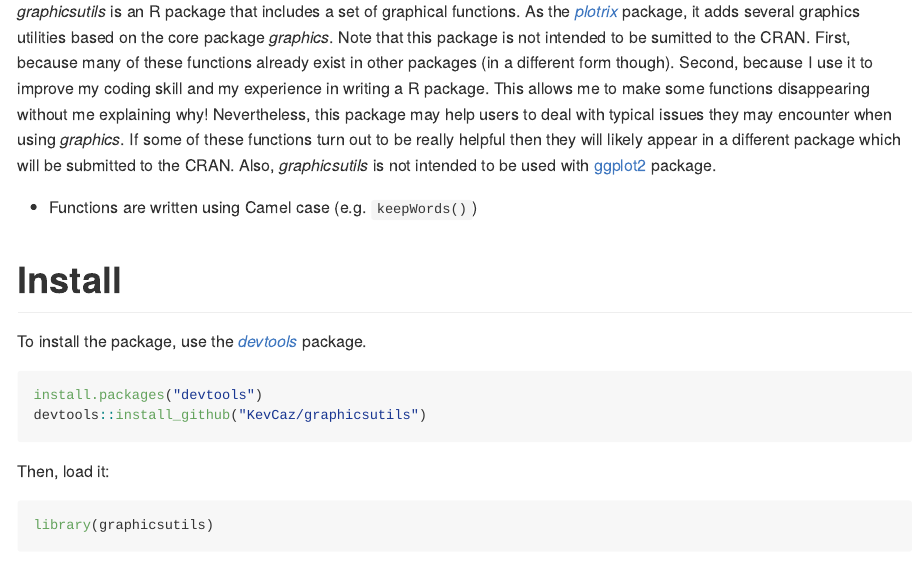
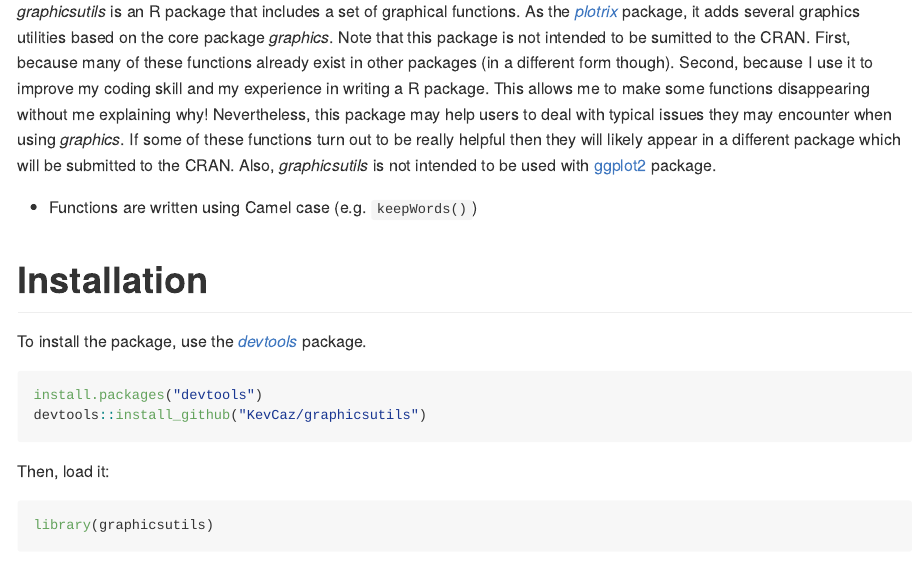
Before and after one commit to inSileco/graphicsutils, an R Markdown document (README.Rmd): the page in a window 1100 px wide, from 190 px down. Rendered offline with R 4.5, knitr and Pandoc, with nearby package versions; some code elsewhere in the file could not run offline; badge pictures from the web are left out; common packages that the code uses without loading them are loaded.

```diff
--- a/README.Rmd
+++ b/README.Rmd
@@ -36,7 +36,7 @@
 
 
 
-# Install
+# Installation
 
 To install the package, use the [*devtools*](http://cran.r-project.org/web/packages/devtools/index.html) package.
 
```
Also changed, not shown: 2 other files.
